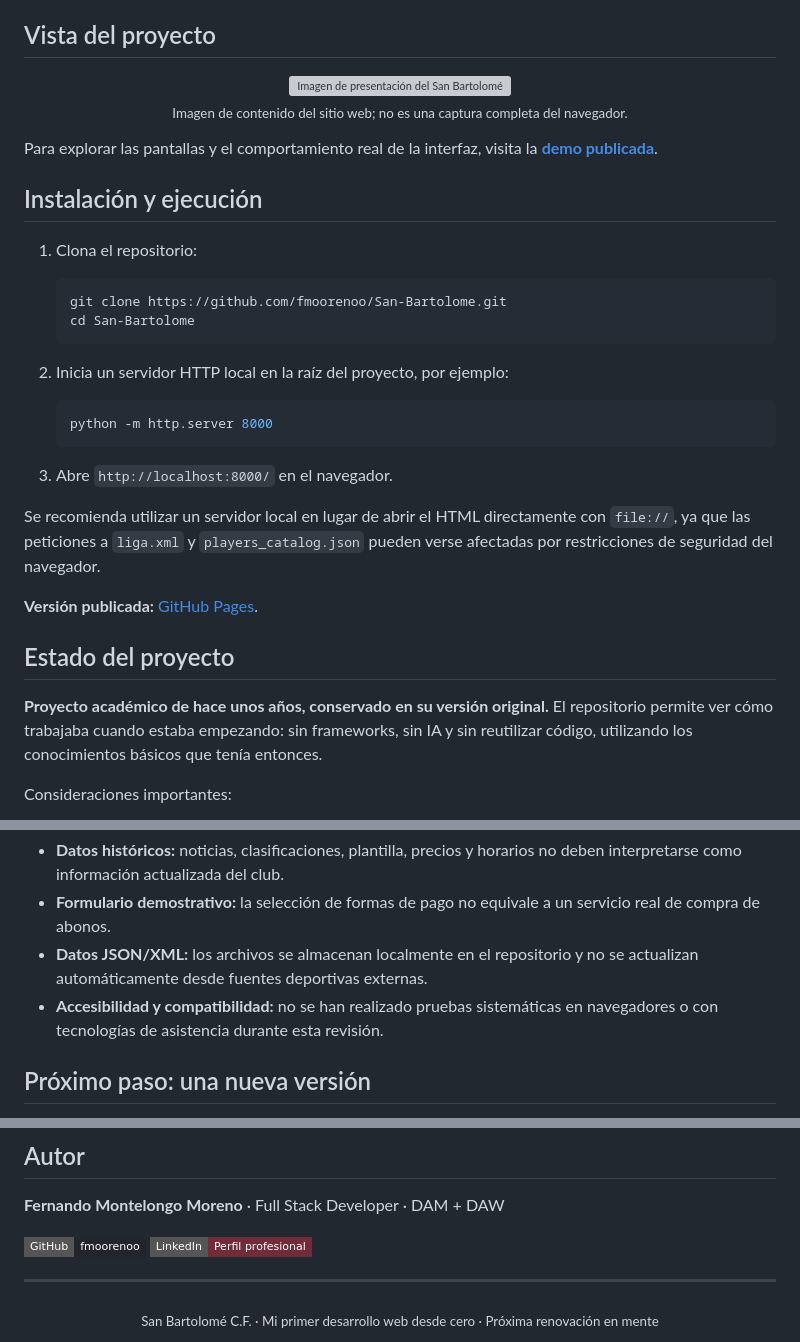
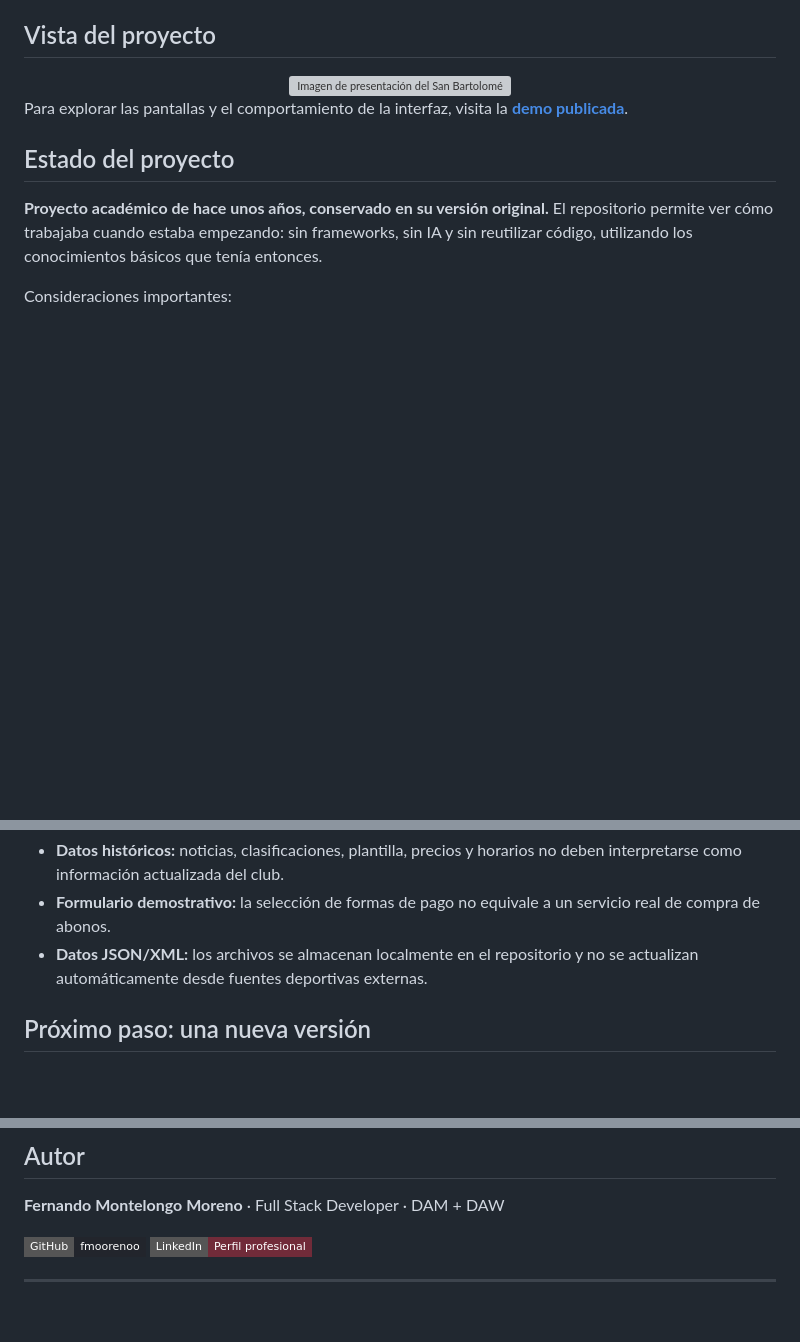
Before and after one commit to fmoorenoo/San-Bartolome, a Markdown page: README.md, 3 parts joined by grey strips. GitHub-like rendering; badges without logos; blank space fills up the shorter version; grey boxes are pictures that could not be loaded.

Commit message:
Update README by removing installation and accessibility info
Removed installation instructions and accessibility notes from the README.

````diff
--- a/README.md
+++ b/README.md
@@ -82,31 +82,9 @@ La interacción se concentra en `script.js`, mientras que los estilos se organiz
 
 <div align="center">
   <img src="images/noticias/main.jpg" alt="Imagen de presentación del San Bartolomé C.F. utilizada por la web" width="75%">
-  <p><sub>Imagen de contenido del sitio web; no es una captura completa del navegador.</sub></p>
 </div>
 
-Para explorar las pantallas y el comportamiento real de la interfaz, visita la **[demo publicada](https://fmoorenoo.github.io/San-Bartolome/)**.
-
-## Instalación y ejecución
-
-1. Clona el repositorio:
-
-   ```bash
-   git clone https://github.com/fmoorenoo/San-Bartolome.git
-   cd San-Bartolome
-   ```
-
-2. Inicia un servidor HTTP local en la raíz del proyecto, por ejemplo:
-
-   ```bash
-   python -m http.server 8000
-   ```
-
-3. Abre `http://localhost:8000/` en el navegador.
-
-Se recomienda utilizar un servidor local en lugar de abrir el HTML directamente con `file://`, ya que las peticiones a `liga.xml` y `players_catalog.json` pueden verse afectadas por restricciones de seguridad del navegador.
-
-**Versión publicada:** [GitHub Pages](https://fmoorenoo.github.io/San-Bartolome/).
+Para explorar las pantallas y el comportamiento de la interfaz, visita la **[demo publicada](https://fmoorenoo.github.io/San-Bartolome/)**.
 
 ## Estado del proyecto
 
@@ -117,7 +95,6 @@ Consideraciones importantes:
 - **Datos históricos:** noticias, clasificaciones, plantilla, precios y horarios no deben interpretarse como información actualizada del club.
 - **Formulario demostrativo:** la selección de formas de pago no equivale a un servicio real de compra de abonos.
 - **Datos JSON/XML:** los archivos se almacenan localmente en el repositorio y no se actualizan automáticamente desde fuentes deportivas externas.
-- **Accesibilidad y compatibilidad:** no se han realizado pruebas sistemáticas en navegadores o con tecnologías de asistencia durante esta revisión.
 
 ## Próximo paso: una nueva versión
 
@@ -133,7 +110,3 @@ Me gustaría crear una versión renovada, con una presentación más cuidada y u
 [![LinkedIn](https://img.shields.io/badge/LinkedIn-Perfil_profesional-712B39?style=flat-square&logo=linkedin)](https://www.linkedin.com/in/fernando-montelongo/)
 
 ---
-
-<div align="center">
-  <sub>San Bartolomé C.F. · Mi primer desarrollo web desde cero · Próxima renovación en mente</sub>
-</div>
````
